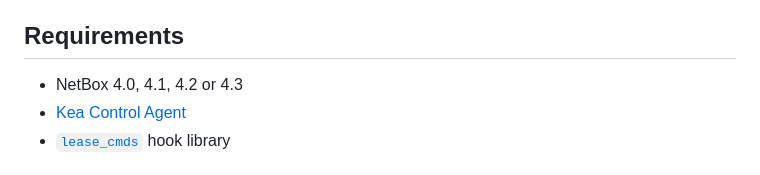
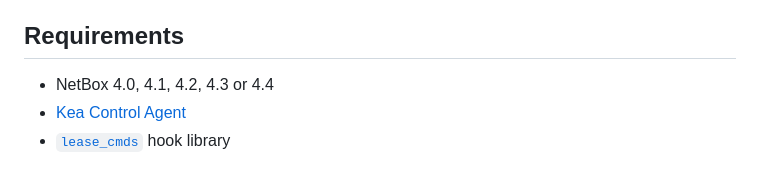
Before and after one commit to devon-mar/netbox-kea, a Markdown page: README.md, the part around the change. Drawn GitHub-style.

Commit message:
Add NetBox v4.4 to README

```diff
--- a/README.md
+++ b/README.md
@@ -27,7 +27,7 @@ This plugin allows you to view Kea status, leases and subnets in NetBox. Go dire
 
 ## Requirements
 
-- NetBox 4.0, 4.1, 4.2 or 4.3
+- NetBox 4.0, 4.1, 4.2, 4.3 or 4.4
 - [Kea Control Agent](https://kea.readthedocs.io/en/latest/arm/agent.html)
 - [`lease_cmds`](https://kea.readthedocs.io/en/latest/arm/hooks.html#lease-cmds-lease-commands-for-easier-lease-management) hook library
 
```
